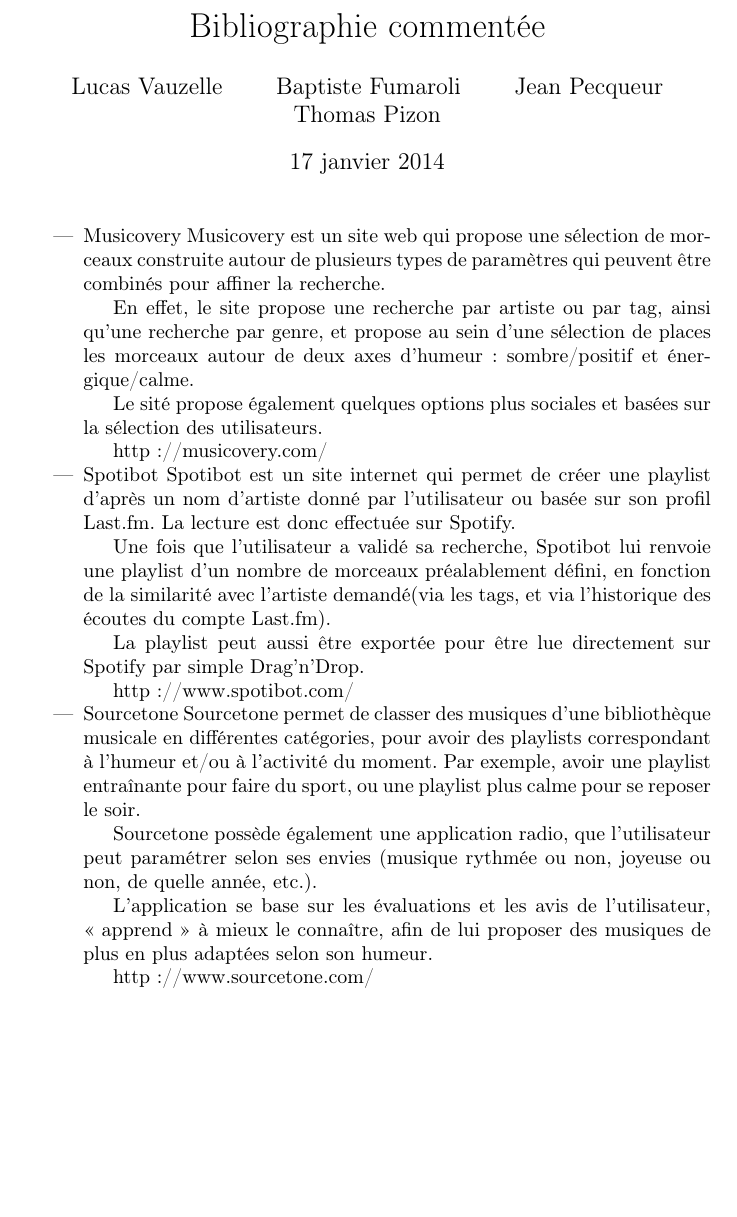
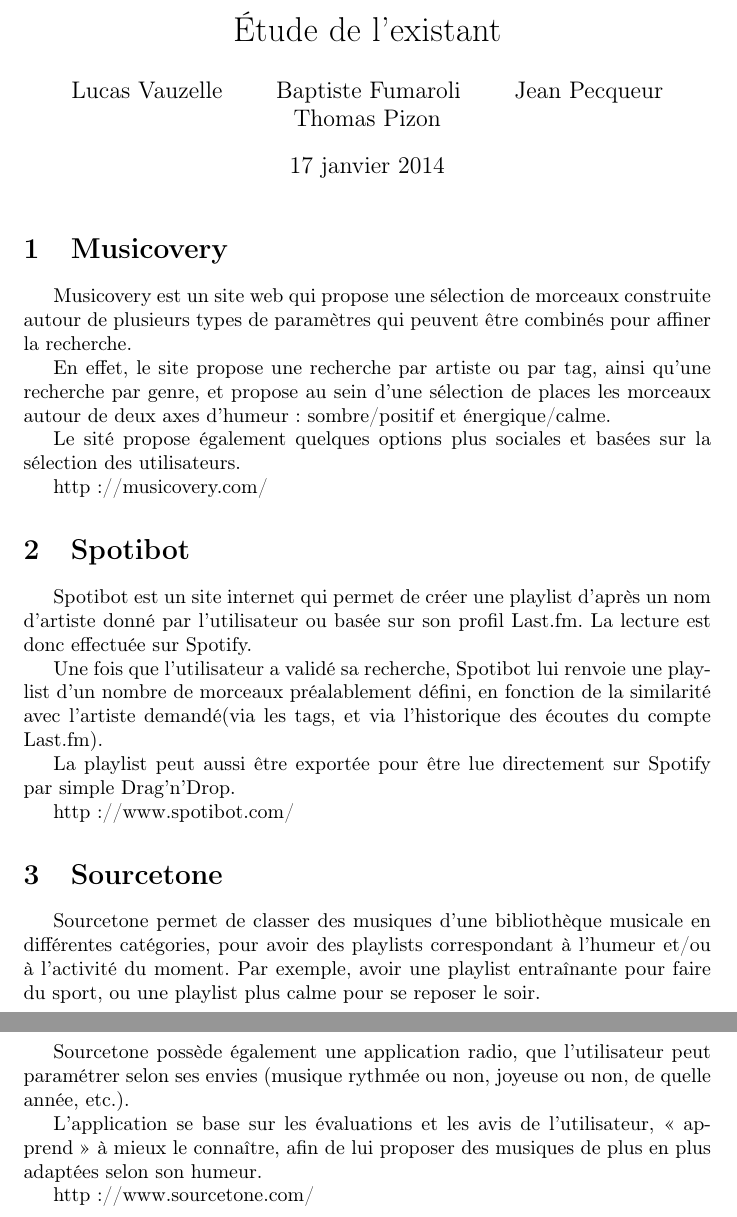
Before and after one commit to NoZip/soundcity, a LaTeX document (documents/etude.tex): part of the page before the commit and two parts of pages 1 and 2 of 2 after it, the two joined at a grey line, cut at the place of the change, the shorter picture padded with empty space. Compiled offline with pdfLaTeX.

Commit message:
corrections

```diff
--- a/documents/etude.tex
+++ b/documents/etude.tex
@@ -4,7 +4,7 @@
 \usepackage[T1]{fontenc}
 \usepackage[francais]{babel}
 
-\title{Bibliographie commentée}
+\title{Étude de l'existant}
 \author{Lucas Vauzelle \and Baptiste Fumaroli \and Jean Pecqueur \and Thomas Pizon}
 \date{\today}
 
@@ -12,9 +12,7 @@
 
 \maketitle
 
-\begin{itemize}
-
-\item Musicovery
+\section{Musicovery}
 Musicovery est un site web qui propose une sélection de morceaux construite
 autour de plusieurs types de paramètres qui peuvent être combinés pour affiner
 la recherche.
@@ -28,7 +26,7 @@
 
 http://musicovery.com/
 
-\item Spotibot
+\section{Spotibot}
 Spotibot est un site internet qui permet de créer une playlist d'après un nom
 d'artiste donné par l'utilisateur ou basée sur son profil Last.fm. La lecture
 est donc effectuée sur Spotify.
@@ -43,7 +41,7 @@
 
 http://www.spotibot.com/
 
-\item Sourcetone
+\section{Sourcetone}
 Sourcetone permet de classer des musiques d'une bibliothèque musicale en
 différentes catégories, pour avoir des playlists correspondant à l'humeur et/ou
 à l'activité du moment. Par exemple, avoir une playlist entraînante pour faire
```
Also changed, not shown: documents/Makefile, documents/etude.tex (2 more changed lines).
